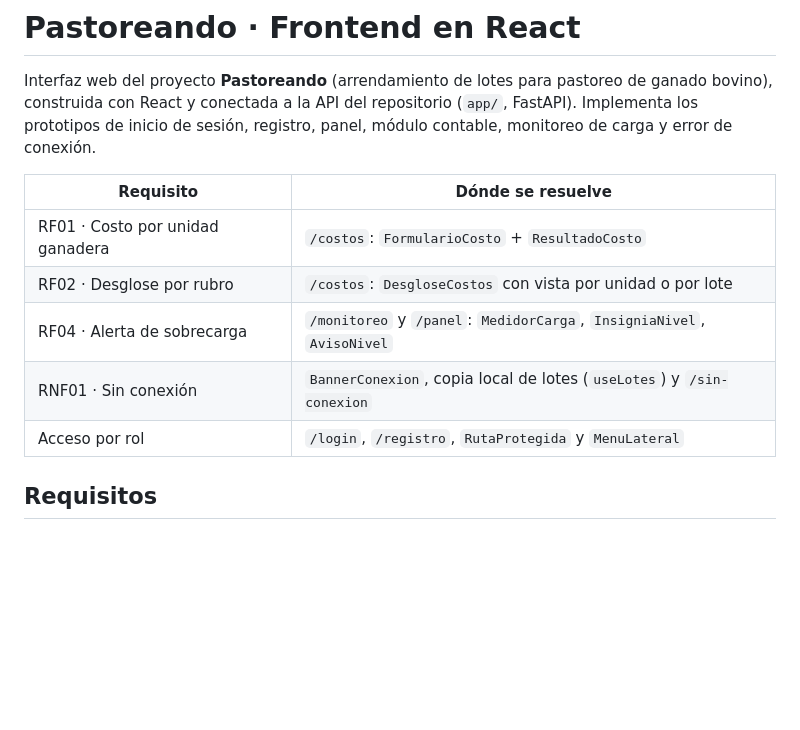
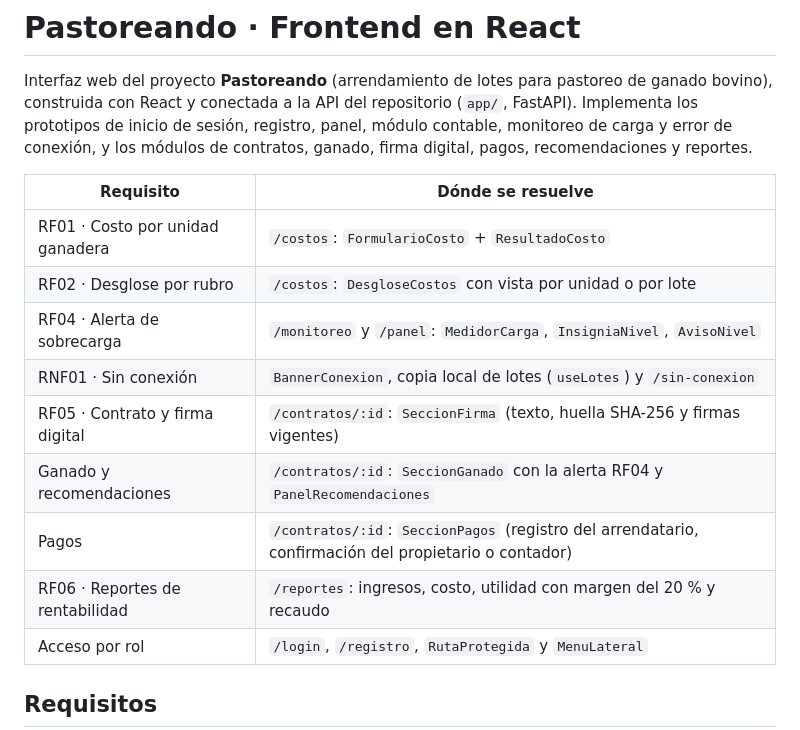
Before and after one commit to brayian-piedrahita/pastoreando-software, a Markdown page: frontend-react/README.md, the part around one of its changes. Drawn GitHub-style; blank space fills up the shorter version.

```diff
--- a/frontend-react/README.md
+++ b/frontend-react/README.md
@@ -2,7 +2,8 @@
 
 Interfaz web del proyecto **Pastoreando** (arrendamiento de lotes para pastoreo de ganado bovino),
 construida con React y conectada a la API del repositorio (`app/`, FastAPI). Implementa los prototipos
-de inicio de sesión, registro, panel, módulo contable, monitoreo de carga y error de conexión.
+de inicio de sesión, registro, panel, módulo contable, monitoreo de carga y error de conexión, y los
+módulos de contratos, ganado, firma digital, pagos, recomendaciones y reportes.
 
 | Requisito | Dónde se resuelve |
 |---|---|
@@ -10,6 +11,10 @@ de inicio de sesión, registro, panel, módulo contable, monitoreo de carga y er
 | RF02 · Desglose por rubro | `/costos`: `DesgloseCostos` con vista por unidad o por lote |
 | RF04 · Alerta de sobrecarga | `/monitoreo` y `/panel`: `MedidorCarga`, `InsigniaNivel`, `AvisoNivel` |
 | RNF01 · Sin conexión | `BannerConexion`, copia local de lotes (`useLotes`) y `/sin-conexion` |
+| RF05 · Contrato y firma digital | `/contratos/:id`: `SeccionFirma` (texto, huella SHA-256 y firmas vigentes) |
+| Ganado y recomendaciones | `/contratos/:id`: `SeccionGanado` con la alerta RF04 y `PanelRecomendaciones` |
+| Pagos | `/contratos/:id`: `SeccionPagos` (registro del arrendatario, confirmación del propietario o contador) |
+| RF06 · Reportes de rentabilidad | `/reportes`: ingresos, costo, utilidad con margen del 20 % y recaudo |
 | Acceso por rol | `/login`, `/registro`, `RutaProtegida` y `MenuLateral` |
 
 ## Requisitos
```
Also changed, not shown: other parts of frontend-react/README.md (+22 -11 lines).
